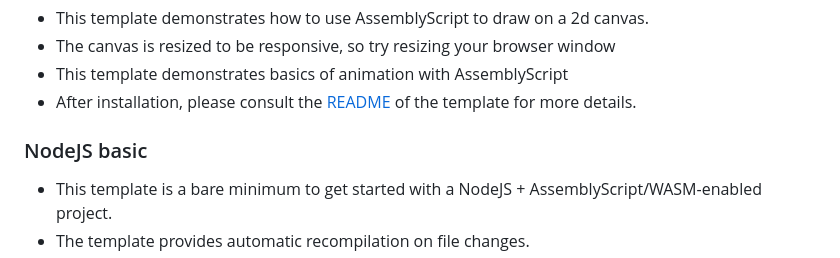
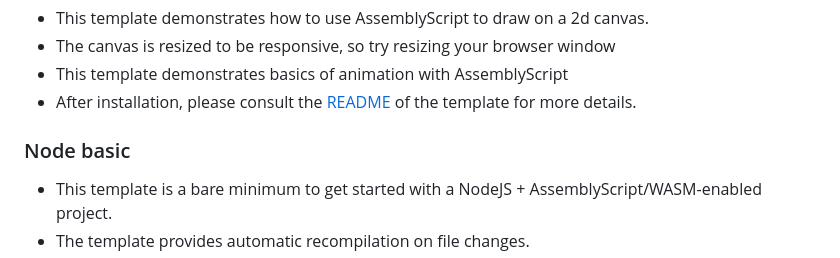
Before and after one commit to dipdowel/assemblyscript-parcel-project-templates-codument, a Markdown page: README.md, the part around the change. GitHub-like rendering.

Commit message:
-  README updated

```diff
--- a/README.md
+++ b/README.md
@@ -41,7 +41,7 @@ As of version 0.2.0, the following templates are available:
 - This template demonstrates basics of animation with AssemblyScript
 - After installation, please consult the [README](https://github.com/dipdowel/assemblyscript-parcel-project-templates-codument/tree/master/template-canvas-2d-resizable/README.md) of the template for more details.
 
-### NodeJS basic
+### Node basic
 - This template is a bare minimum to get started with a NodeJS + AssemblyScript/WASM-enabled project.
 - The template provides automatic recompilation on file changes.
 - Contains a single working AssemblyScript function (`add()`) which is called from TypeScript.
```
